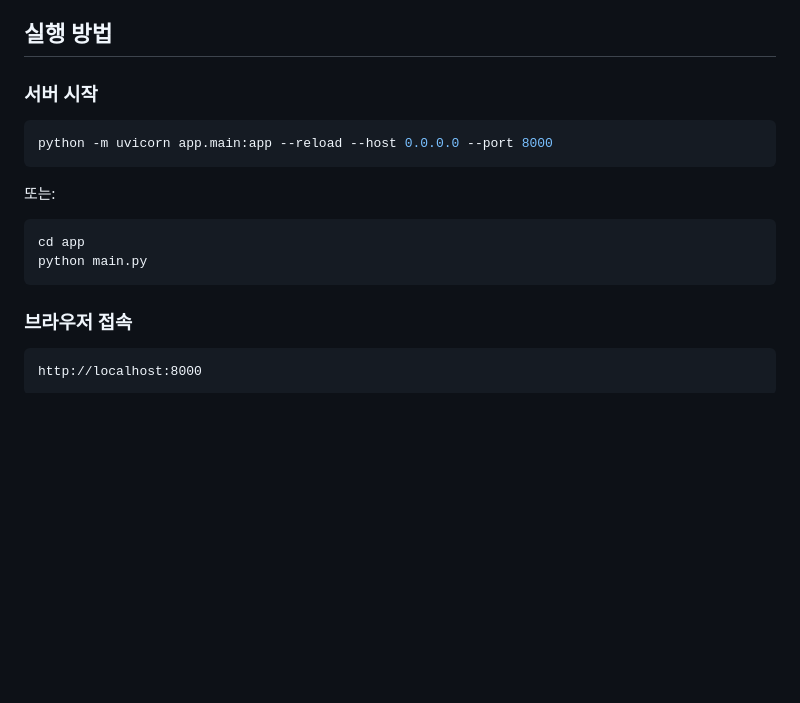
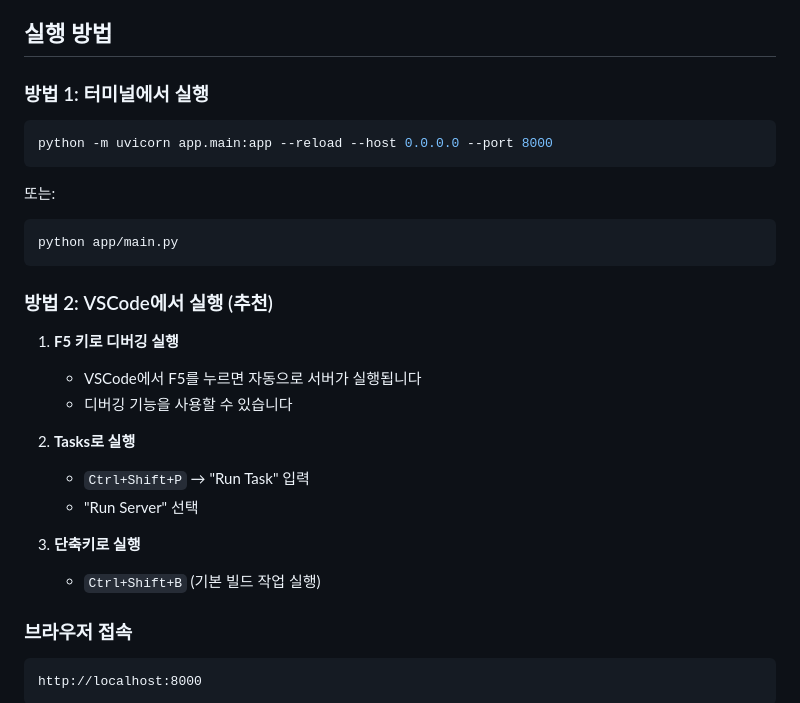
Before and after one commit to chachatest11/ultracreator, a Markdown page: README.md, the part around the change. GitHub-like rendering; blank space fills up the shorter version.

Commit message:
Add VSCode configuration and setup instructions
Add instructions for running the app in VSCode with multiple methods:
- F5 for debugging
- Ctrl+Shift+B for quick run
- Task runner for server execution

Note: .vscode configs are created locally but not committed (in .gitignore)

````diff
--- a/README.md
+++ b/README.md
@@ -59,7 +59,7 @@ pip install yt-dlp
 
 ## 실행 방법
 
-### 서버 시작
+### 방법 1: 터미널에서 실행
 
 ```bash
 python -m uvicorn app.main:app --reload --host 0.0.0.0 --port 8000
@@ -68,9 +68,21 @@ python -m uvicorn app.main:app --reload --host 0.0.0.0 --port 8000
 또는:
 
 ```bash
-cd app
-python main.py
+python app/main.py
 ```
+
+### 방법 2: VSCode에서 실행 (추천)
+
+1. **F5 키로 디버깅 실행**
+   - VSCode에서 F5를 누르면 자동으로 서버가 실행됩니다
+   - 디버깅 기능을 사용할 수 있습니다
+
+2. **Tasks로 실행**
+   - `Ctrl+Shift+P` → "Run Task" 입력
+   - "Run Server" 선택
+
+3. **단축키로 실행**
+   - `Ctrl+Shift+B` (기본 빌드 작업 실행)
 
 ### 브라우저 접속
 
````
